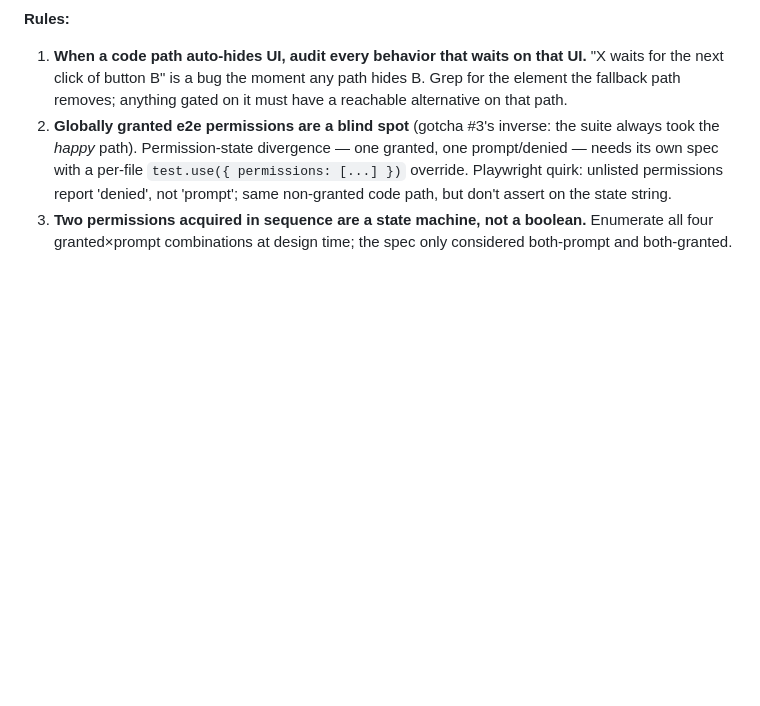
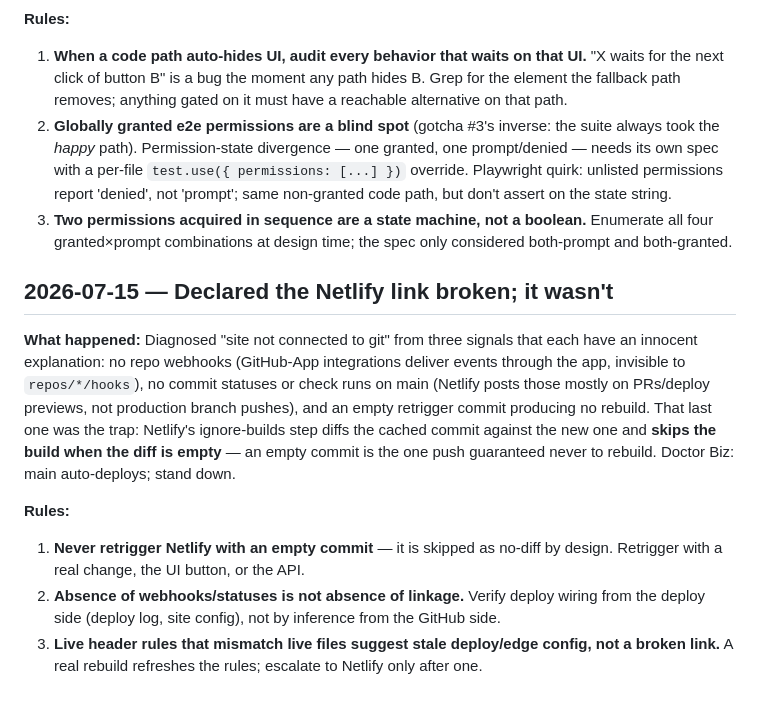
Before and after one commit to 2389-research/ecto-wall-9000, a Markdown page: gotchas.md, the part around the change. GitHub-like rendering; blank space fills up the shorter version.

Commit message:
docs: log the false-negative Netlify-linkage gotcha

```diff
--- a/gotchas.md
+++ b/gotchas.md
@@ -58,3 +58,23 @@ divergence never existed in any test.
 3. **Two permissions acquired in sequence are a state machine, not a boolean.** Enumerate
    all four granted×prompt combinations at design time; the spec only considered
    both-prompt and both-granted.
+
+## 2026-07-15 — Declared the Netlify link broken; it wasn't
+
+**What happened:** Diagnosed "site not connected to git" from three signals that each have
+an innocent explanation: no repo webhooks (GitHub-App integrations deliver events through
+the app, invisible to `repos/*/hooks`), no commit statuses or check runs on main (Netlify
+posts those mostly on PRs/deploy previews, not production branch pushes), and an empty
+retrigger commit producing no rebuild. That last one was the trap: Netlify's ignore-builds
+step diffs the cached commit against the new one and **skips the build when the diff is
+empty** — an empty commit is the one push guaranteed never to rebuild. Doctor Biz: main
+auto-deploys; stand down.
+
+**Rules:**
+
+1. **Never retrigger Netlify with an empty commit** — it is skipped as no-diff by design.
+   Retrigger with a real change, the UI button, or the API.
+2. **Absence of webhooks/statuses is not absence of linkage.** Verify deploy wiring from
+   the deploy side (deploy log, site config), not by inference from the GitHub side.
+3. **Live header rules that mismatch live files suggest stale deploy/edge config, not a
+   broken link.** A real rebuild refreshes the rules; escalate to Netlify only after one.
```
